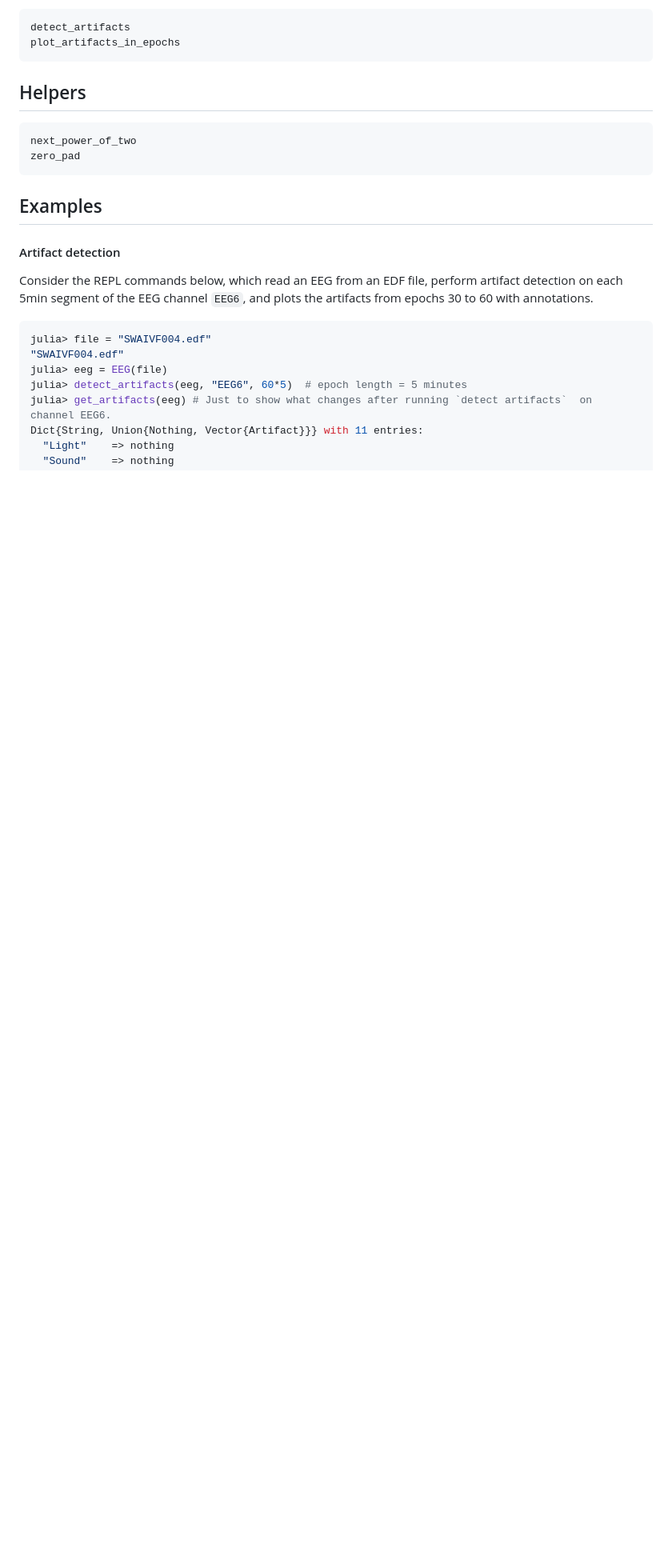
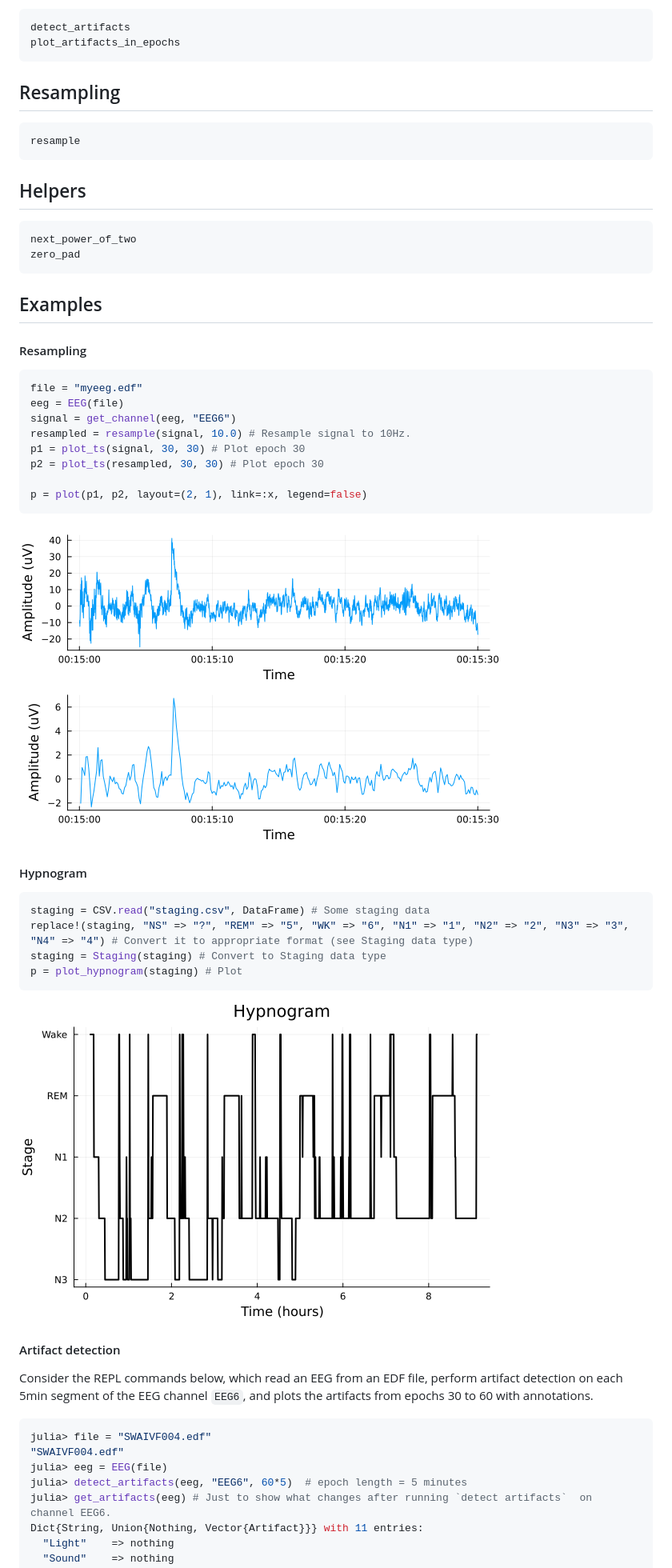
Before and after one commit to slopezpereyra/EEGToolkit.jl, a Markdown page: docs/src/index.md, the part around the change printed below. Shown: that part at 80% size. Rendered like a GitHub page; pictures changed too: docs/src/assets/hypnogram.png (added), docs/src/assets/resample_showcase.png (added); blank space fills up the shorter version.

````diff
--- a/docs/src/index.md
+++ b/docs/src/index.md
@@ -188,6 +190,11 @@ detect_artifacts
 plot_artifacts_in_epochs
 ```
 
+## Resampling
+
+```@docs
+resample
+```
 
 
 ## Helpers
@@ -199,6 +206,32 @@ zero_pad
 
 ## Examples
 
+#### Resampling
+
+```julia
+file = "myeeg.edf"
+eeg = EEG(file)
+signal = get_channel(eeg, "EEG6")
+resampled = resample(signal, 10.0) # Resample signal to 10Hz.
+p1 = plot_ts(signal, 30, 30) # Plot epoch 30
+p2 = plot_ts(resampled, 30, 30) # Plot epoch 30
+
+p = plot(p1, p2, layout=(2, 1), link=:x, legend=false)
+```
+
+![](assets/resample_showcase.png)
+
+#### Hypnogram
+
+
+```julia
+staging = CSV.read("staging.csv", DataFrame) # Some staging data
+replace!(staging, "NS" => "?", "REM" => "5", "WK" => "6", "N1" => "1", "N2" => "2", "N3" => "3", "N4" => "4") # Convert it to appropriate format (see Staging data type)
+staging = Staging(staging) # Convert to Staging data type
+p = plot_hypnogram(staging) # Plot
+```
+
+![](assets/hypnogram.png)
 
 #### Artifact detection
 
````
Also changed, not shown: other parts of docs/src/index.md (+37 -15 lines).
